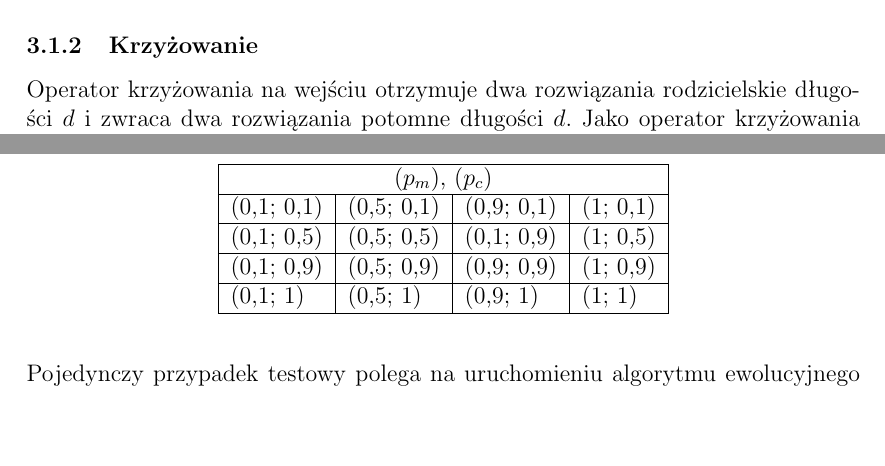
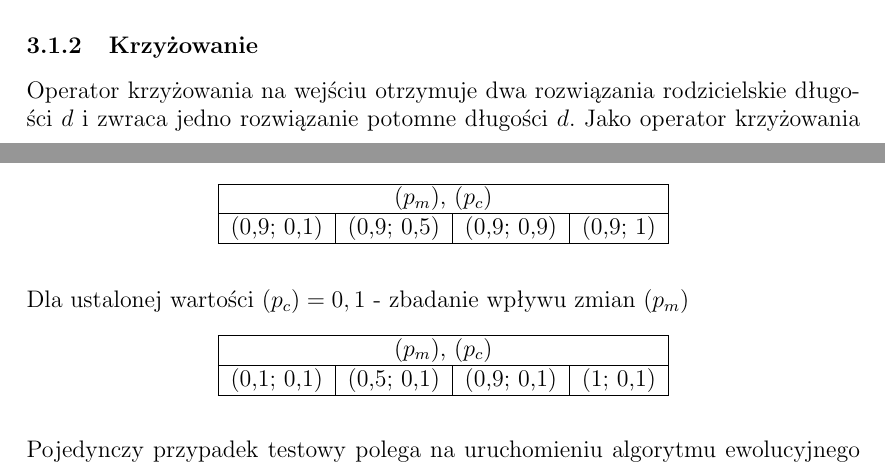
Before and after one commit to solitaire/wmh-tsp-ea, a LaTeX document (doc/doc.tex): two parts of pages 2 and 6 of 6, joined at a grey line, cut so that both start at the same text, the shorter picture padded with empty space. Compiled offline with pdfLaTeX.

Commit message:
dodanie referencji do operatora krzyżowania, zmiana przypadków testowych

```diff
--- a/doc/doc.tex
+++ b/doc/doc.tex
@@ -78,8 +78,8 @@ Zwraca rozwiązanie długości $d$, nazywane mutantem.
 
 \subsubsection{Krzyżowanie}
 
-Operator krzyżowania na wejściu otrzymuje dwa rozwiązania rodzicielskie długości $d$ i zwraca dwa rozwiązania potomne długości $d$.
-Jako operator krzyżowania zostanie wykorzystany operator krzyżowania Order1.
+Operator krzyżowania na wejściu otrzymuje dwa rozwiązania rodzicielskie długości $d$ i zwraca jedno rozwiązanie potomne długości $d$.
+Jako operator krzyżowania zostanie wykorzystany operator krzyżowania Order1 \footnote{\url{http://www.rubicite.com/Tutorials/GeneticAlgorithms/CrossoverOperators/Order1CrossoverOperator.aspx}}.
 \begin{enumerate}
  \item Wylosuj dwa różne indeksy $i, j$ od 0 do $d-1$ zgodnie z rozkładem jednostajnym.
  \item Utwórz jedno puste rozwiązanie potomne o rozmiarze równym rozmiarowi rodzica.
@@ -212,18 +212,26 @@ Podczas testowania będziemy analizować następujące kombinacje wartości wart
 
 \bigskip
 
+Dla ustalonej wartości $(p_m) = 0,9$ - zbadanie wpływu zmian $(p_c)$
+\begin{center}
+\begin{tabular}{|l|l|l|l|}
+\hline
+\multicolumn{4}{|c|}{$(p_m)$, $(p_c)$} \\
+\hline
+(0,9; 0,1) & (0,9; 0,5) & (0,9; 0,9) & (0,9; 1)\\
+\hline
+\end{tabular}
+\end{center}
+
+\bigskip
+
+Dla ustalonej wartości $(p_c) = 0,1$ - zbadanie wpływu zmian $(p_m)$
 \begin{center}
 \begin{tabular}{|l|l|l|l|}
 \hline
 \multicolumn{4}{|c|}{$(p_m)$, $(p_c)$} \\
 \hline
 (0,1; 0,1) & (0,5; 0,1) & (0,9; 0,1) & (1; 0,1)\\
-\hline
-(0,1; 0,5) & (0,5; 0,5) & (0,1; 0,9) & (1; 0,5)\\
-\hline
-(0,1; 0,9) & (0,5; 0,9) & (0,9; 0,9) & (1; 0,9)\\
-\hline
-(0,1; 1) & (0,5; 1) & (0,9; 1) & (1; 1)\\
 \hline
 \end{tabular}
 \end{center}
```
